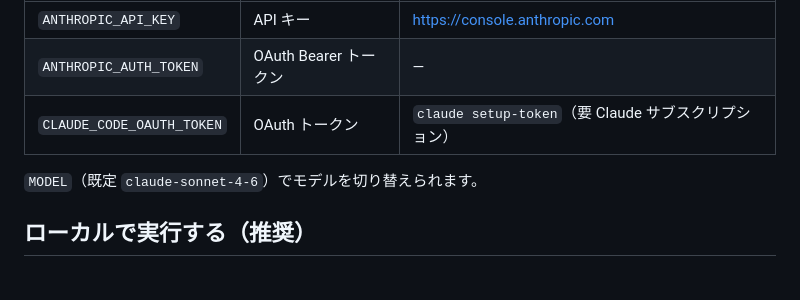
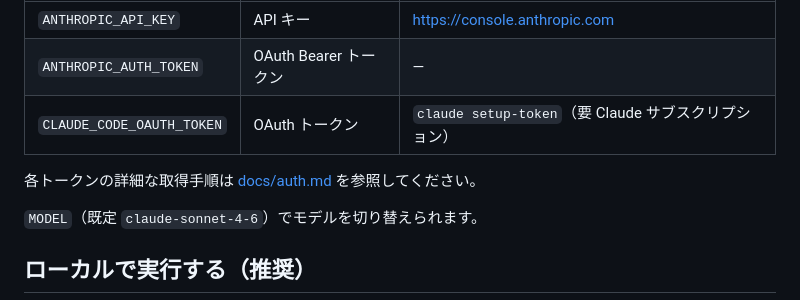
Before and after one commit to ytr-33/ai-company, a Markdown page: README.md, the part around the change. Drawn GitHub-style; blank space fills up the shorter version.

```diff
--- a/README.md
+++ b/README.md
@@ -47,6 +47,8 @@ cp .env.example .env
 | `ANTHROPIC_API_KEY` | API キー | https://console.anthropic.com |
 | `ANTHROPIC_AUTH_TOKEN` | OAuth Bearer トークン | — |
 | `CLAUDE_CODE_OAUTH_TOKEN` | OAuth トークン | `claude setup-token`（要 Claude サブスクリプション） |
+
+各トークンの詳細な取得手順は [docs/auth.md](docs/auth.md) を参照してください。
 
 `MODEL`（既定 `claude-sonnet-4-6`）でモデルを切り替えられます。
 
```
Also changed, not shown: docs/auth.md (added, +130 -0 lines).
